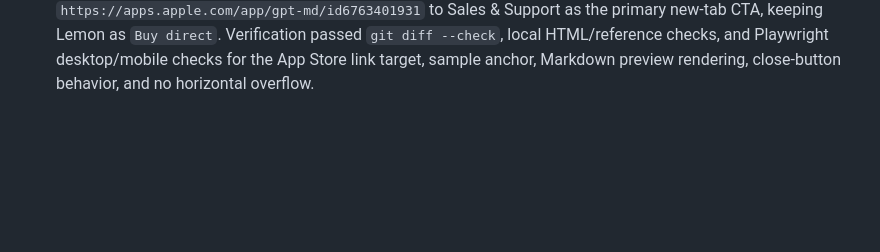
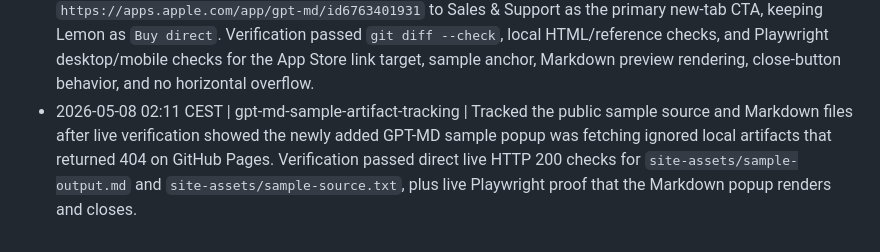
Before and after one commit to medschooloutsider/gpt-md-site, a Markdown page: APP_DEVELOPMENT_LOG.md, the part around the change. Drawn GitHub-style; blank space fills up the shorter version.

Commit message:
Record GPT-MD sample artifact tracking

```diff
--- a/APP_DEVELOPMENT_LOG.md
+++ b/APP_DEVELOPMENT_LOG.md
@@ -22,3 +22,4 @@ Updated: 2026-05-02 23:05 CEST
 - 2026-04-29 12:10 CEST | gpt-md-gallery-upscale-organization | Replaced the first-pass gallery copies with exact 2880x1800 PNGs under `site-assets/gallery/gpt-md/` using numbered descriptive filenames and updated the homepage image references.
 - 2026-05-02 23:05 CEST | gpt-md-minimal-site-polish | Polished the public static site with a calmer native-system typography stack, lighter header/tab/card treatment, proof-page styling, fixed image dimensions, lazy/async image decoding, and `.DS_Store` ignore coverage. Removed external Google font requests from public pages. Validation passed `git diff --check`, local HTML reference checks, and local HTTP renders for `index.html` and `export-benchmarking.html`; commit `c909744` was pushed to `medschooloutsider/gpt-md-site`.
 - 2026-05-08 02:07 CEST | gpt-md-sample-and-app-store-link | Added a compact `Sample` section to the GPT-MD product page using the existing GPT-MD-only neurobiology source/output artifacts, with closeable previews for source text and rendered Markdown output. Added the live GPT-MD App Store listing `https://apps.apple.com/app/gpt-md/id6763401931` to Sales & Support as the primary new-tab CTA, keeping Lemon as `Buy direct`. Verification passed `git diff --check`, local HTML/reference checks, and Playwright desktop/mobile checks for the App Store link target, sample anchor, Markdown preview rendering, close-button behavior, and no horizontal overflow.
+- 2026-05-08 02:11 CEST | gpt-md-sample-artifact-tracking | Tracked the public sample source and Markdown files after live verification showed the newly added GPT-MD sample popup was fetching ignored local artifacts that returned 404 on GitHub Pages. Verification passed direct live HTTP 200 checks for `site-assets/sample-output.md` and `site-assets/sample-source.txt`, plus live Playwright proof that the Markdown popup renders and closes.
```
Also changed, not shown: WORKSPACE_HANDOFF.md (+2 -0 lines).
